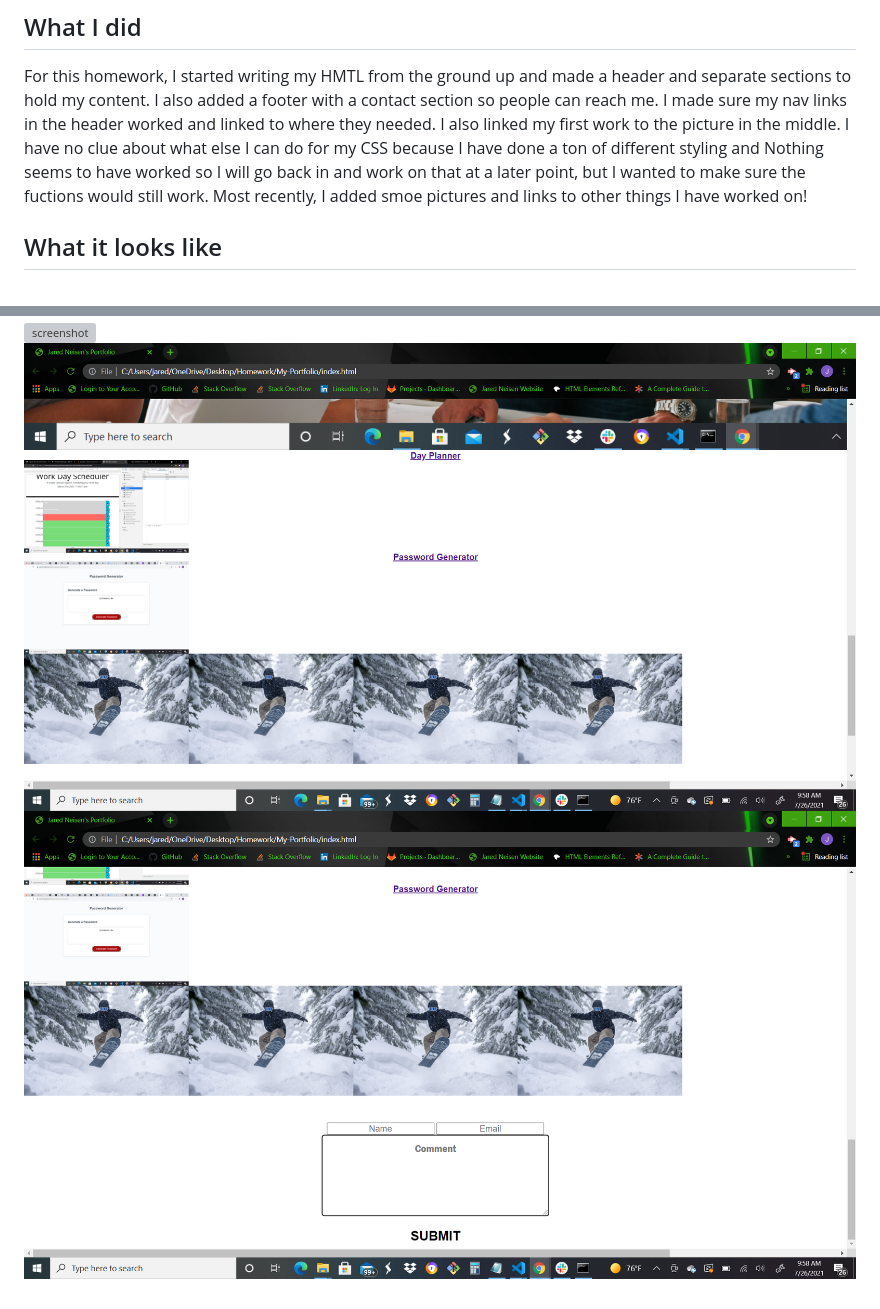
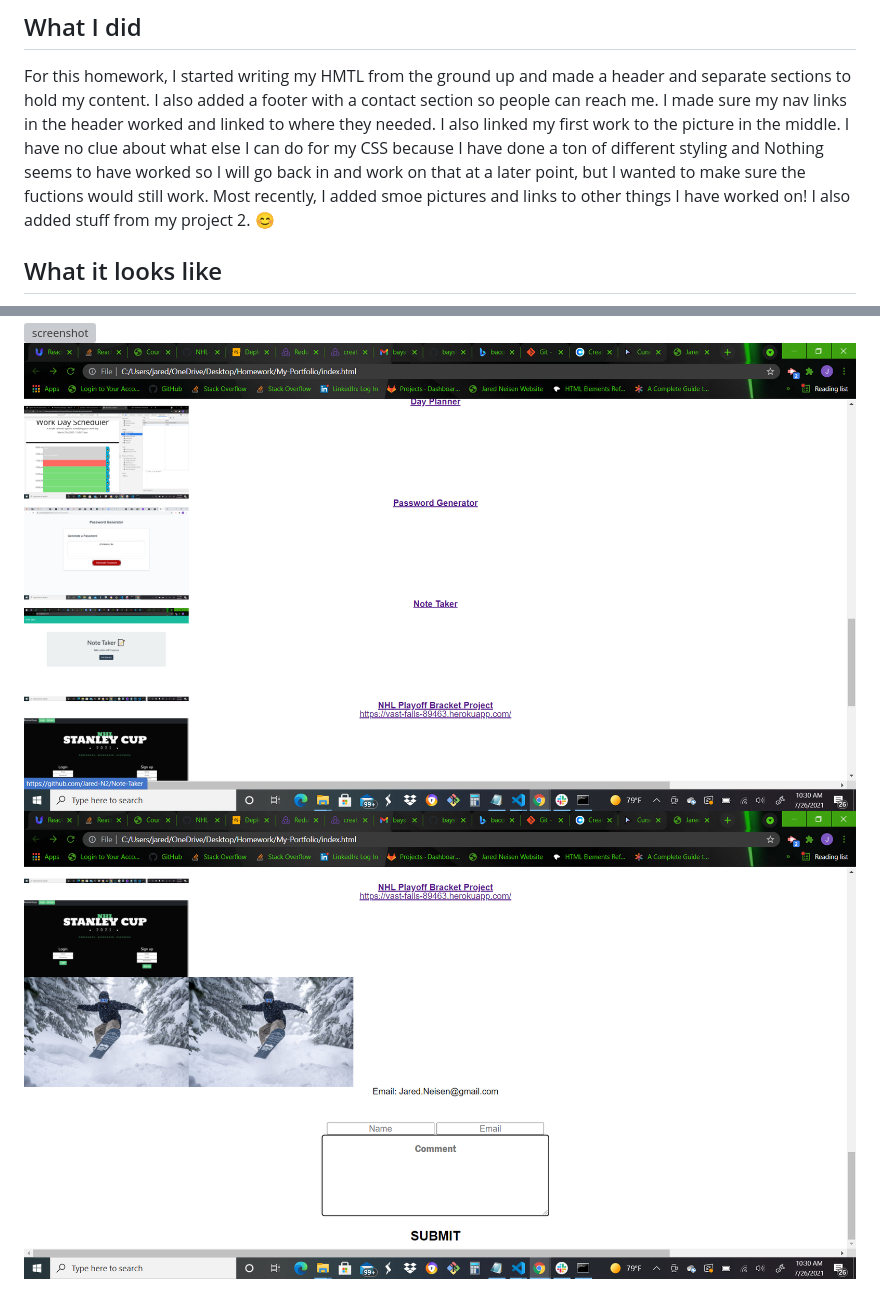
Before and after one commit to Jared-N2/My-Portfolio, a Markdown page: README.md, 2 parts joined by grey strips. Rendered like a GitHub page; pictures changed too: images/Screenshot-43.png (added), images/Screenshot-44.png (added); grey boxes are pictures that could not be loaded.

```diff
--- a/README.md
+++ b/README.md
@@ -4,10 +4,10 @@ when you click the images, it takes you to that deployed application.
 
 ## What I did
 For this homework, I started writing my HMTL from the ground up and made a header and separate sections to hold my content. I also added a footer with a contact section so people can reach me. I made sure my nav links in the header worked and linked to where they needed. I also linked my first work to the picture in the middle. I have no clue about what else I can do for my CSS because I have done a ton of different styling and Nothing seems to have worked so I will go back in and work on that at a later point, but I wanted to make sure the fuctions would still work.
-Most recently, I added smoe pictures and links to other things I have worked on!
+Most recently, I added smoe pictures and links to other things I have worked on! I also added stuff from my project 2. 😊
 
 ## What it looks like
 ![screenshot](./images/Screenshot-39.png)
 ![screenshot](./images/Screenshot-40.png)
-![screenshot](./images/Screenshot-41.png)
-![screenshot](./images/Screenshot-42.png)
+![screenshot](./images/Screenshot-43.png)
+![screenshot](./images/Screenshot-44.png)
```
